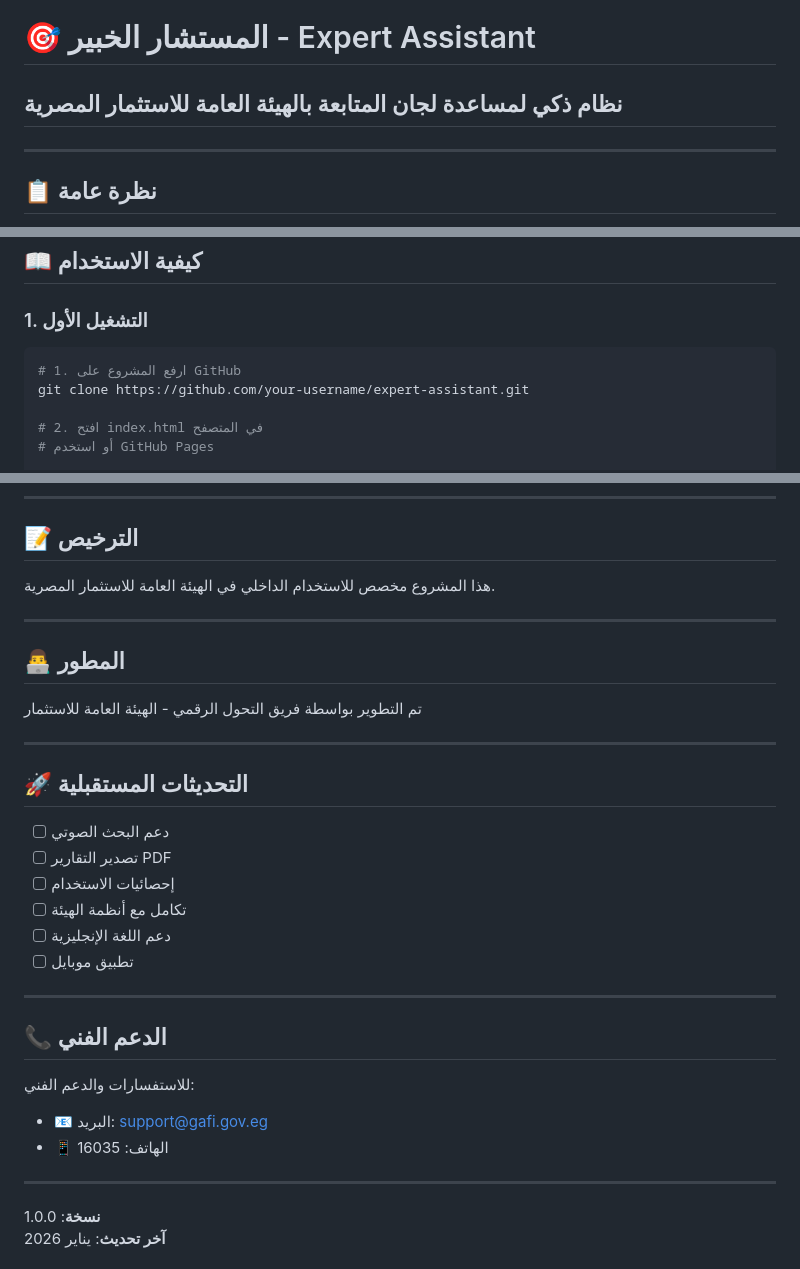
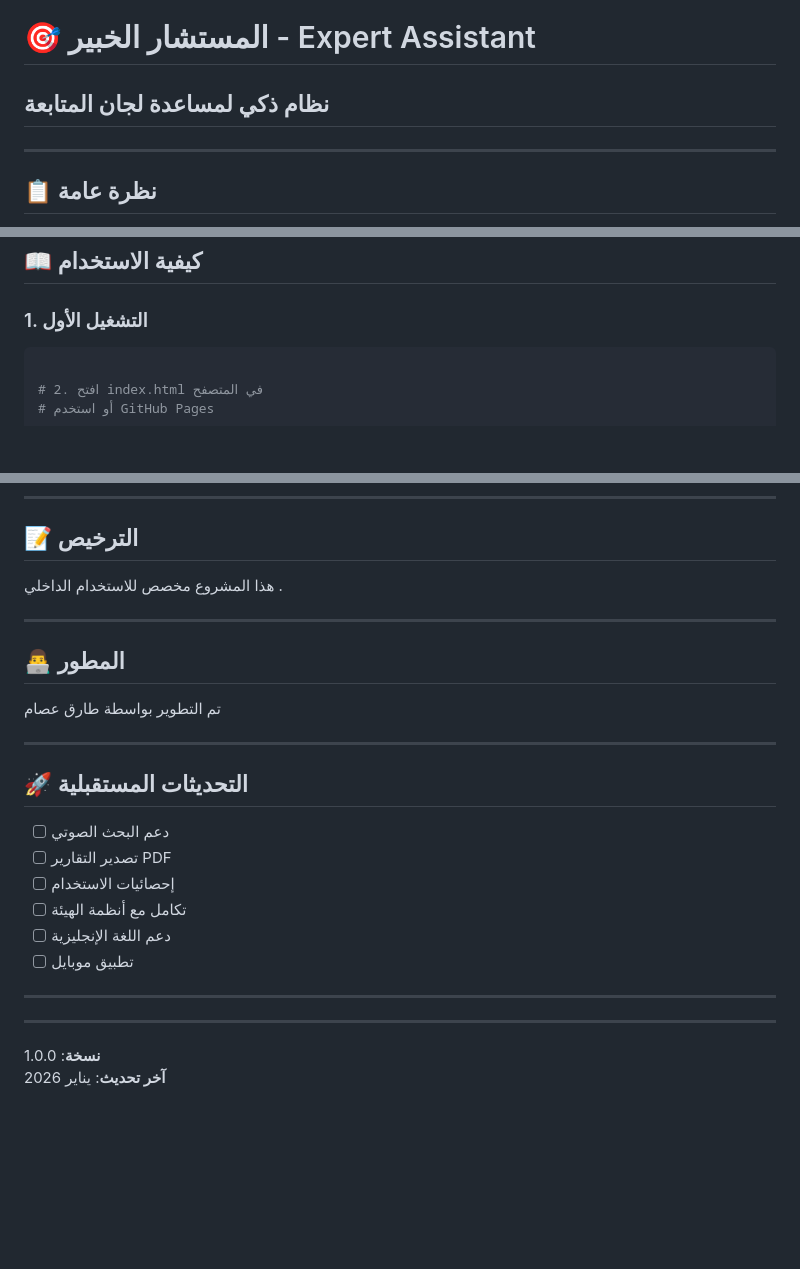
Before and after one commit to TareqEssam/sss, a Markdown page: README.md, 3 parts joined by grey strips. GitHub-like rendering; blank space fills up the shorter version.

````diff
--- a/README.md
+++ b/README.md
@@ -1,6 +1,6 @@
 # 🎯 المستشار الخبير - Expert Assistant
 
-## نظام ذكي لمساعدة لجان المتابعة بالهيئة العامة للاستثمار المصرية
+## نظام ذكي لمساعدة لجان المتابعة
 
 ---
 
@@ -92,8 +92,6 @@ expert-assistant/
 ### 1. التشغيل الأول
 
 ```bash
-# 1. ارفع المشروع على GitHub
-git clone https://github.com/your-username/expert-assistant.git
 
 # 2. افتح index.html في المتصفح
 # أو استخدم GitHub Pages
@@ -317,13 +315,13 @@ location.reload()
 
 ## 📝 الترخيص
 
-هذا المشروع مخصص للاستخدام الداخلي في الهيئة العامة للاستثمار المصرية.
+هذا المشروع مخصص للاستخدام الداخلي .
 
 ---
 
 ## 👨‍💻 المطور
 
-تم التطوير بواسطة فريق التحول الرقمي - الهيئة العامة للاستثمار
+تم التطوير بواسطة طارق عصام
 
 ---
 
@@ -338,11 +336,6 @@ location.reload()
 
 ---
 
-## 📞 الدعم الفني
-
-للاستفسارات والدعم الفني:
-- 📧 البريد: support@gafi.gov.eg
-- 📱 الهاتف: 16035
 
 ---
 
````
